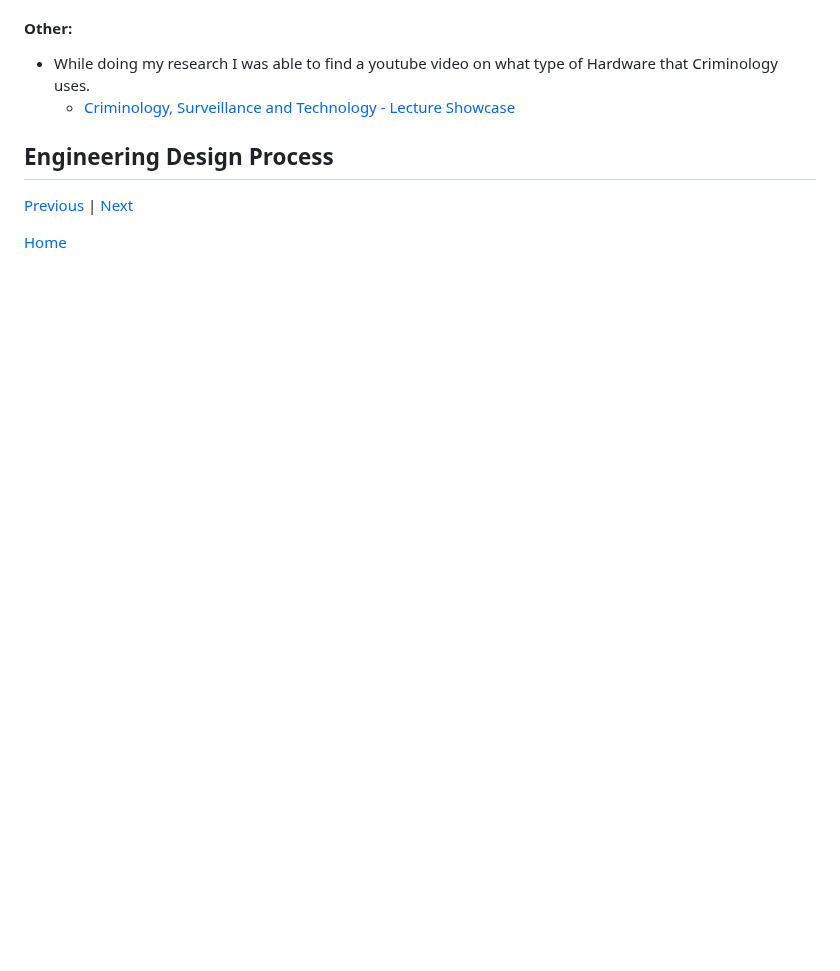
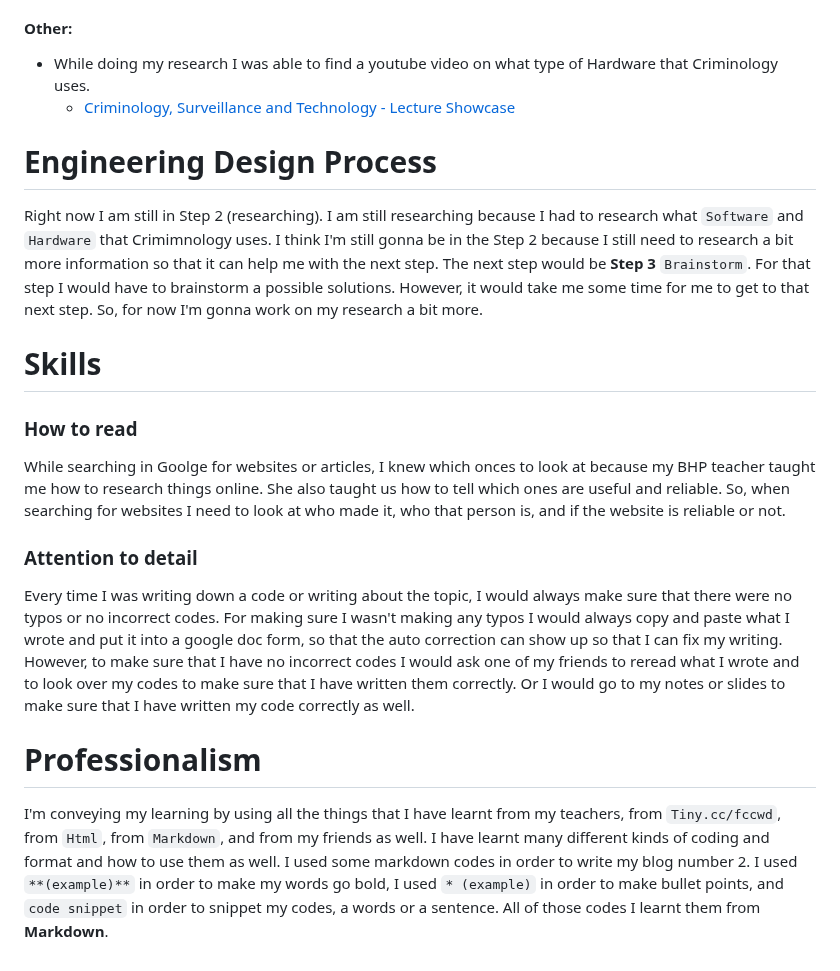
Before and after one commit to kiaram2249/sep10-freedom-project-, a Markdown page: blog/entry02.md, the part around one of its changes. Drawn GitHub-style; blank space fills up the shorter version.

```diff
--- a/blog/entry02.md
+++ b/blog/entry02.md
@@ -55,24 +56,19 @@ This website was good, but it didn't gave a lot of information that much. So, I
 * While doing my research I was able to find a youtube video on what type of Hardware that Criminology uses.
    * [Criminology, Surveillance and Technology - Lecture Showcase](https://www.youtube.com/watch?v=gEqa7fsuntk)
 
-## Engineering Design Process
+# Engineering Design Process
 
+Right now I am still in Step 2 (researching). I am still researching because I had to research what `Software` and `Hardware` that Crimimnology uses. I think I'm still gonna be in the Step 2 because I still need to research a bit more information so that it can help me with the next step. The next step would be **Step 3** `Brainstorm`. For that step I would have to brainstorm a possible solutions. However, it would take me some time for me to get to that next step. So, for now I'm gonna work on my research a bit more.
 
+# Skills
 
+### How to read
 
+While searching in Goolge for websites or articles, I knew which onces to look at because my BHP teacher taught me how to research things online. She also taught us how to tell which ones are useful and reliable. So, when searching for websites I need to look at who made it, who that person is, and if the website is reliable or not.
 
+### Attention to detail
+Every time I was writing down a code or writing about the topic, I would always make sure that there were no typos or no incorrect codes. For making sure I wasn't making any typos I would always copy and paste what I wrote and put it into a google doc form, so that the auto correction can show up so that I can fix my writing. However, to make sure that I have no incorrect codes I would ask one of my friends to reread what I wrote and to look over my codes to make sure that I have written them correctly. Or I would go to my notes or slides to make sure that I have written my code correctly as well.
 
+# Professionalism
 
-
-
-
-
-
-
-
-
-
-
-[Previous](entry01.md) | [Next](entry03.md)
-
-[Home](../README.md)
+I'm conveying my learning by using all the things that I have learnt from my teachers, from `Tiny.cc/fccwd`, from `Html`, from `Markdown`, and from my friends as well. I have learnt many different kinds of coding and format and how to use them as well. I used some markdown codes in order to write my blog number 2. I used `**(example)**` in order to make my words go bold, I used `* (example)` in order to make bullet points, and `code snippet` in order to snippet my codes, a words or a sentence. All of those codes I learnt them from **Markdown**.
```
Also changed, not shown: other parts of blog/entry02.md (+1 -0 lines).
